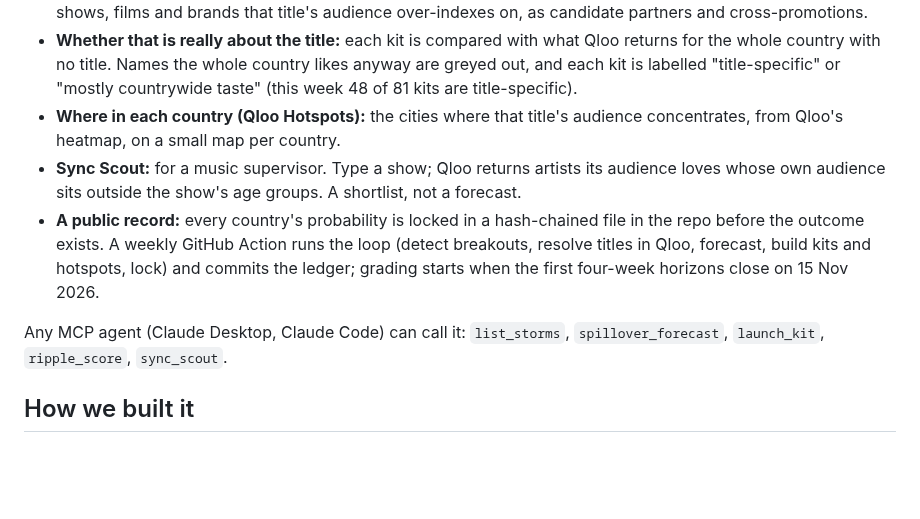
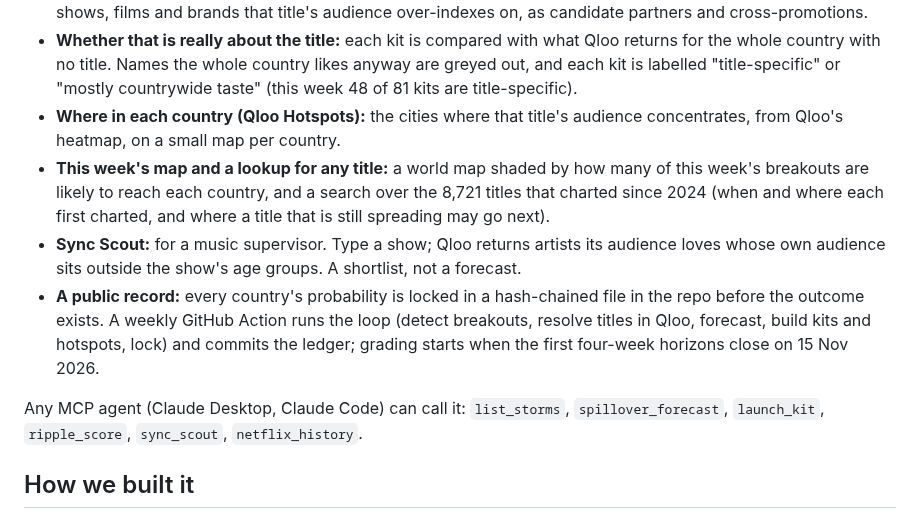
Before and after one commit to zaidwhy/aftershock, a Markdown page: docs/DEVPOST.md, the part around the change. Drawn GitHub-style; blank space fills up the shorter version.

```diff
--- a/docs/DEVPOST.md
+++ b/docs/DEVPOST.md
@@ -16,10 +16,11 @@ Every week the agent reads Netflix's public per-country Top 10, finds titles tha
 - **What this audience loves there (Qloo launch kit):** in each of the top three forecast countries, the artists, shows, films and brands that title's audience over-indexes on, as candidate partners and cross-promotions.
 - **Whether that is really about the title:** each kit is compared with what Qloo returns for the whole country with no title. Names the whole country likes anyway are greyed out, and each kit is labelled "title-specific" or "mostly countrywide taste" (this week 48 of 81 kits are title-specific).
 - **Where in each country (Qloo Hotspots):** the cities where that title's audience concentrates, from Qloo's heatmap, on a small map per country.
+- **This week's map and a lookup for any title:** a world map shaded by how many of this week's breakouts are likely to reach each country, and a search over the 8,721 titles that charted since 2024 (when and where each first charted, and where a title that is still spreading may go next).
 - **Sync Scout:** for a music supervisor. Type a show; Qloo returns artists its audience loves whose own audience sits outside the show's age groups. A shortlist, not a forecast.
 - **A public record:** every country's probability is locked in a hash-chained file in the repo before the outcome exists. A weekly GitHub Action runs the loop (detect breakouts, resolve titles in Qloo, forecast, build kits and hotspots, lock) and commits the ledger; grading starts when the first four-week horizons close on 15 Nov 2026.
 
-Any MCP agent (Claude Desktop, Claude Code) can call it: `list_storms`, `spillover_forecast`, `launch_kit`, `ripple_score`, `sync_scout`.
+Any MCP agent (Claude Desktop, Claude Code) can call it: `list_storms`, `spillover_forecast`, `launch_kit`, `ripple_score`, `sync_scout`, `netflix_history`.
 
 ## How we built it
 
```
Also changed, not shown: README.md (+5 -1 lines).
